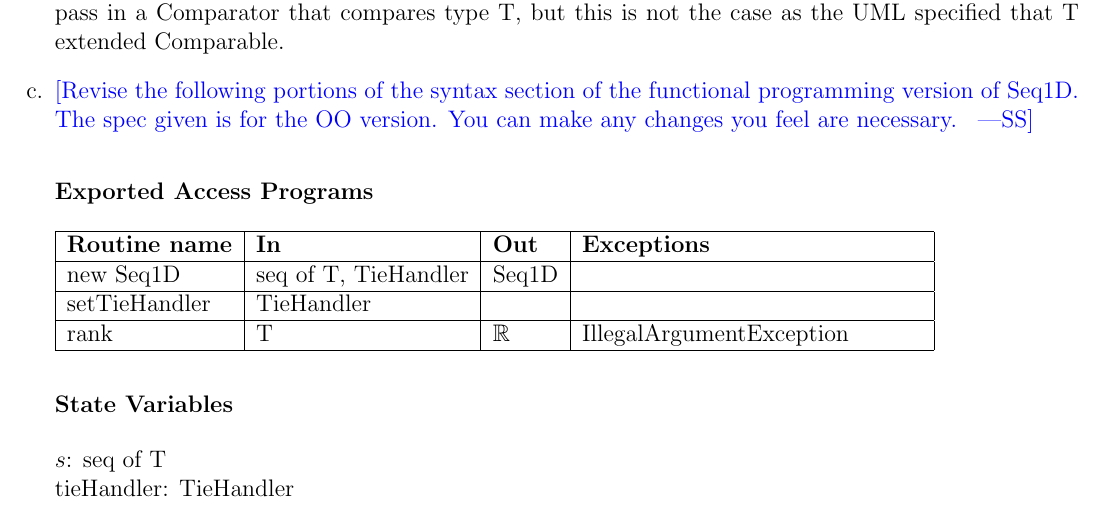
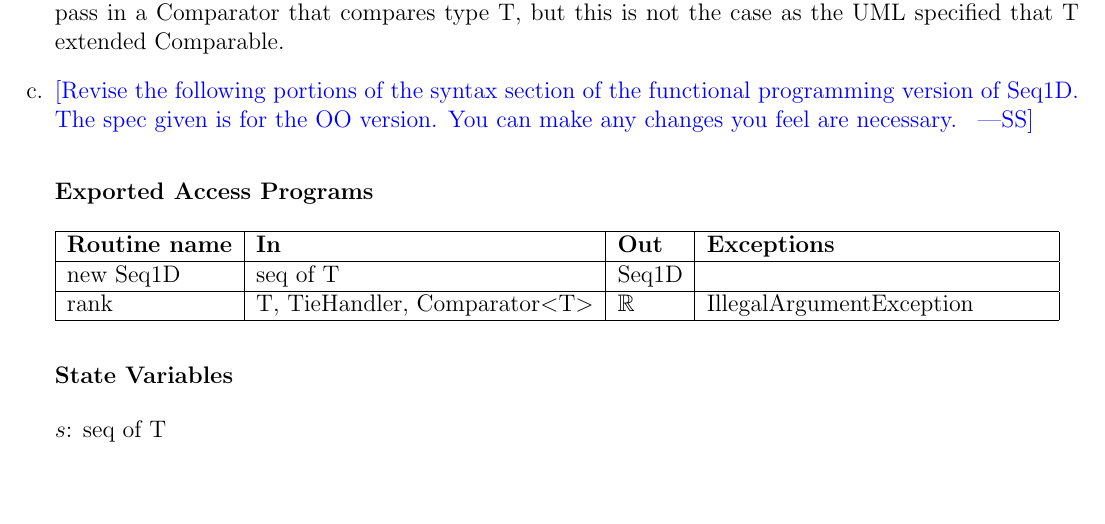
Before and after one commit to jaymody/2aa4, a LaTeX problem sheet (FinalExam/final.tex): part of page 21 of 22 before the commit and part of page 21 of 21 after it, cut so that both start at the same text. Compiled offline with pdfLaTeX.

Commit message:
final push

```diff
--- a/FinalExam/final.tex
+++ b/FinalExam/final.tex
@@ -766,11 +766,9 @@ but this is not the case as the UML specified that T extended Comparable.
 \hline
 \textbf{Routine name} & \textbf{In} & \textbf{Out} & \textbf{Exceptions}\\
 \hline
-new Seq1D & seq of T, TieHandler & Seq1D & \\
+new Seq1D & seq of T & Seq1D & \\
 \hline
-setTieHandler & TieHandler &  & \\
-\hline
-rank & T & $\mathbb{R}$ & IllegalArgumentException\\
+rank & T, TieHandler, Comparator$<$T$>$ & $\mathbb{R}$ & IllegalArgumentException\\
 \hline
 
 \end{tabular}
@@ -778,7 +776,6 @@ rank & T & $\mathbb{R}$ & IllegalArgumentException\\
 \subsubsection* {State Variables}
 
 $s$: seq of T\\
-tieHandler: TieHandler
 
 \end{enumerate}
 \end{minipage}
```
Also changed, not shown: FinalExam/final.pdf.
